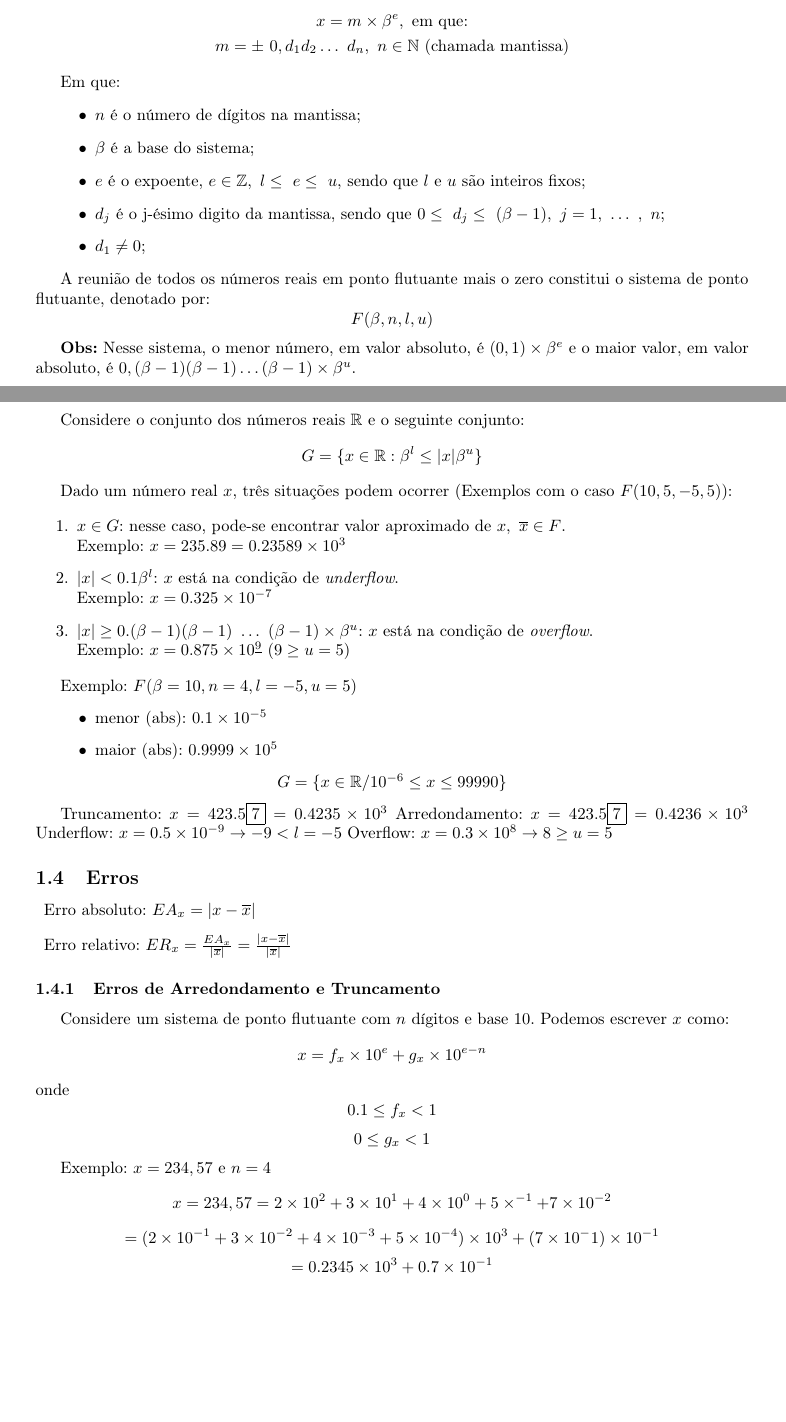
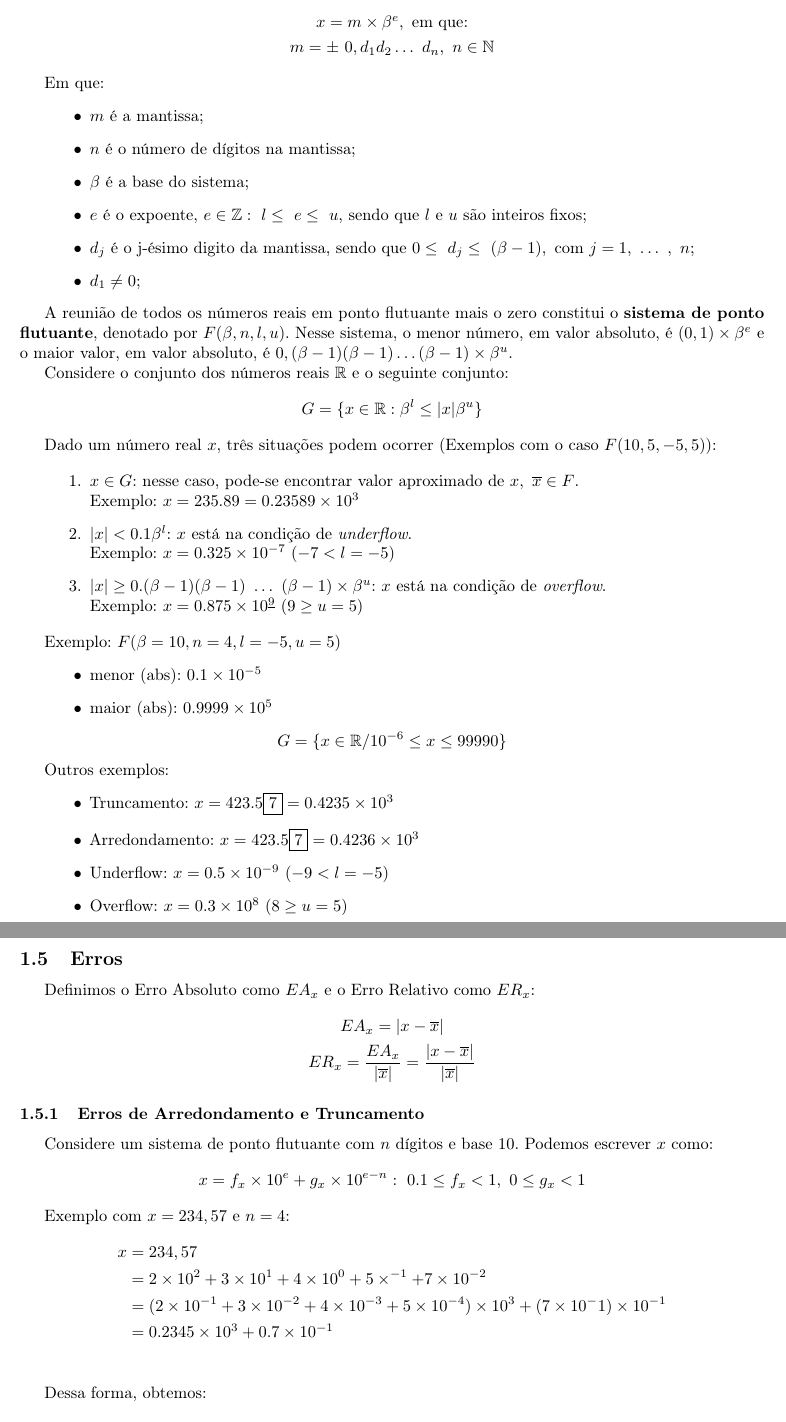
Before and after one commit to mrtheduts/anotacoes_latex_unicamp, a LaTeX document (MS211/anotacoes_MS211.tex): two parts of pages 4 and 5 of 11 before the commit and two parts of pages 4 and 5 of 9 after it, joined at a grey line, cut so that both start at the same text, the shorter picture padded with empty space. Compiled offline with pdfLaTeX.

Commit message:
MS211 formatado ate a secao 1.5

```diff
--- a/MS211/anotacoes_MS211.tex
+++ b/MS211/anotacoes_MS211.tex
@@ -1,4 +1,4 @@
-\documentclass[a4paper,oneside,article,table]{article}
+\documentclass{article}
 
 %encoding
 %--------------------------------------
@@ -19,10 +19,11 @@
 
 %Page formatting
 %--------------------------------------
-\usepackage[a4paper, total={6in, 8in}]{geometry}
+\usepackage[a4paper, total={6in, 8in}, margin={1in,1in}, foot=0.5in]{geometry}
 \usepackage{multicol}
 \usepackage{indentfirst}
 \usepackage{enumitem}
+\setlist{leftmargin=1.5cm}
 %--------------------------------------
 
 %Math
@@ -204,25 +213,20 @@
         Um número real pode ser representado no sistema de ponto flutuante como:
         \begin{gather*}
             x = m\times\beta^e,~\textrm{em que:}\\
-            m = \pm~0,d_1d_2\ldots~d_n,~n \in \mathbb{N} \textrm{ (chamada mantissa)}
+            m = \pm~0,d_1d_2\ldots~d_n,~n \in \mathbb{N}
         \end{gather*}
 
         Em que:
-        \begin{itemize}[leftmargin=+0.5in]
+        \begin{itemize}
+            \item $m$ é a mantissa;
             \item $n$ é o número de dígitos na mantissa;
             \item $\beta$ é a base do sistema;
-            \item $e$ é o expoente, $e \in \mathbb{Z},~l\leq~e\leq~u$, sendo que $l$ e $u$ são inteiros fixos;
-            \item $d_j$ é o j-ésimo digito da mantissa, sendo que $0\leq~d_j\leq~(\beta - 1),~j = 1,~\ldots~,~n$;
+            \item $e$ é o expoente, $e \in \mathbb{Z}:~l\leq~e\leq~u$, sendo que $l$ e $u$ são inteiros fixos;
+            \item $d_j$ é o j-ésimo digito da mantissa, sendo que $0\leq~d_j\leq~(\beta - 1),~\textrm{com}~j = 1,~\ldots~,~n$;
             \item $d_1 \neq 0$;
         \end{itemize}
 
-    A reunião de todos os números reais em ponto flutuante mais o zero constitui o sistema de ponto flutuante, denotado por:
-    \[F(\beta, n, l, u)\]
-
-
-    \textbf{Obs:} Nesse sistema, o menor número, em valor absoluto, é $(0,1)\times\beta^e$ e o maior valor, em valor absoluto, é $0,(\beta-1)(\beta-1)\ldots(\beta-1)\times\beta^u$.\\ %o beta - 1 é n vezes (esses são os dígitos)
-
-    \newpage
+        A reunião de todos os números reais em ponto flutuante mais o zero constitui o \textbf{sistema de ponto flutuante}, denotado por $F(\beta, n, l, u)$. Nesse sistema, o menor número, em valor absoluto, é $(0,1)\times\beta^e$ e o maior valor, em valor absoluto, é $0,(\beta-1)(\beta-1)\ldots(\beta-1)\times\beta^u$. %o beta - 1 é n vezes (esses são os dígitos
 
         Considere o conjunto dos números reais $\mathbb{R}$ e o seguinte conjunto:
         \[G = \{x \in \mathbb{R} : {\beta}^l \leq |x| {\beta}^u\}\]
@@ -233,42 +237,48 @@
                 \item $x \in G$: nesse caso, pode-se encontrar valor aproximado de $x,~\overline{x} \in F$.\\
                     Exemplo: $x = 235.89 = 0.23589 \times 10^3$
                 \item $|x| < 0.1\beta^l$: $x$ está na condição de \textit{underflow}.\\
-                Exemplo: $x = 0.325 \times 10^{-7}$
+                    Exemplo: $x = 0.325 \times 10^{-7}$ ($-7 < l = -5$)
                 \item $|x| \ge 0.(\beta-1)(\beta-1)~\ldots~(\beta-1) \times \beta^u$: $x$ está na condição de \textit{overflow}.\\
                     Exemplo: $x = 0.875 \times 10^{\underline{9}}$ ($9 \ge u = 5$)
         \end{enumerate}
 
         Exemplo: $F(\beta = 10, n = 4, l = -5, u = 5)$
-    \begin{itemize}[leftmargin=+0.5in]
+        \begin{itemize}
                 \item menor (abs): $0.1 \times 10^{-5}$
                 \item maior (abs): $0.9999 \times 10^{5}$
         \end{itemize}
         \[G = \{x \in \mathbb{R} / 10^{-6} \leq x \leq 99990\}\]
 
-    Truncamento: $x = 423.5\boxed{7} = 0.4235 \times 10^3$
-    Arredondamento: $x = 423.5\boxed{7} = 0.4236 \times 10^3$
-    Underflow: $x = 0.5 \times 10^{-9} \rightarrow -9 < l = -5$
-    Overflow: $x = 0.3 \times 10^8 \rightarrow 8 \ge u = 5$
+        Outros exemplos:
+        \begin{itemize}
+            \item Truncamento: $x = 423.5\boxed{7} = 0.4235 \times 10^3$
+            \item Arredondamento: $x = 423.5\boxed{7} = 0.4236 \times 10^3$
+            \item Underflow: $x = 0.5 \times 10^{-9}~(-9 < l = -5)$
+            \item Overflow: $x = 0.3 \times 10^8~(8 \ge u = 5)$
+        \end{itemize}
 
     \subsection{Erros}
 
-    \begin{description}
-
-        \item Erro absoluto: ${EA}_x = |x - \overline{x}|$
-        \item Erro relativo: ${ER}_x = \frac{{EA}_x}{|\overline{x}|} = \frac{|x - \overline{x}|}{|\overline{x}|}$
-
-    \end{description}
+        Definimos o Erro Absoluto como ${EA}_x$ e o Erro Relativo como ${ER}_x$:
+        \begin{gather*}
+            {EA}_x = |x - \overline{x}|\\
+            {ER}_x = \frac{{EA}_x}{|\overline{x}|} = \frac{|x - \overline{x}|}{|\overline{x}|}
+        \end{gather*}
 
         \subsubsection{Erros de Arredondamento e Truncamento}
+
             Considere um sistema de ponto flutuante com $n$ dígitos e base $10$. Podemos escrever $x$ como:
-    \[x = f_x \times 10^e + g_x \times 10^{e-n}\]
-    onde
-    \[0.1 \leq f_x < 1\]
-    \[0 \leq g_x < 1\]
+            \begin{gather*}
+                x = f_x \times 10^e + g_x \times 10^{e-n}:~0.1 \leq f_x < 1,~ 0 \leq g_x < 1
+            \end{gather*}
 
-    Exemplo: $x=234,57$ e $n=4$
-    \[x = 234,57 = 2 \times 10^2 + 3 \times 10^1 + 4 \times 10^0 + 5 \times^{-1} + 7 \times 10^{-2}\]
-    \[= (2 \times 10^{-1} + 3 \times 10^{-2} + 4 \times 10^{-3} + 5 \times 10^{-4}) \times 10^3 + (7 \times 10^-1) \times 10^{-1}\]
-    \[= 0.2345 \times 10^{3} + 0.7 \times 10^{-1}\]
-    \[f_x = 0.2345 \textrm{ e } g_x =0.7 \times 10^{-1}\]
-    \[e = 3 \textrm{ e } e-n = -1\]
+            Exemplo com $x=234,57$ e $n=4$:
+            \begin{align*}
+                x &= 234,57\\
+                &= 2 \times 10^2 + 3 \times 10^1 + 4 \times 10^0 + 5 \times^{-1} + 7 \times 10^{-2}\\
+                &= (2 \times 10^{-1} + 3 \times 10^{-2} + 4 \times 10^{-3} + 5 \times 10^{-4}) \times 10^3 + (7 \times 10^-1) \times 10^{-1}\\
+                &= 0.2345 \times 10^{3} + 0.7 \times 10^{-1}\\
+            \end{align*}
+
+            Dessa forma, obtemos:
+            \begin{align*}
```
Also changed, not shown: MC658/anotacoes_MC658.pdf, MS211/anotacoes_MS211.pdf, MS211/anotacoes_MS211.tex (26 more changed lines). Lines whose indentation alone changed are shown as unchanged.
